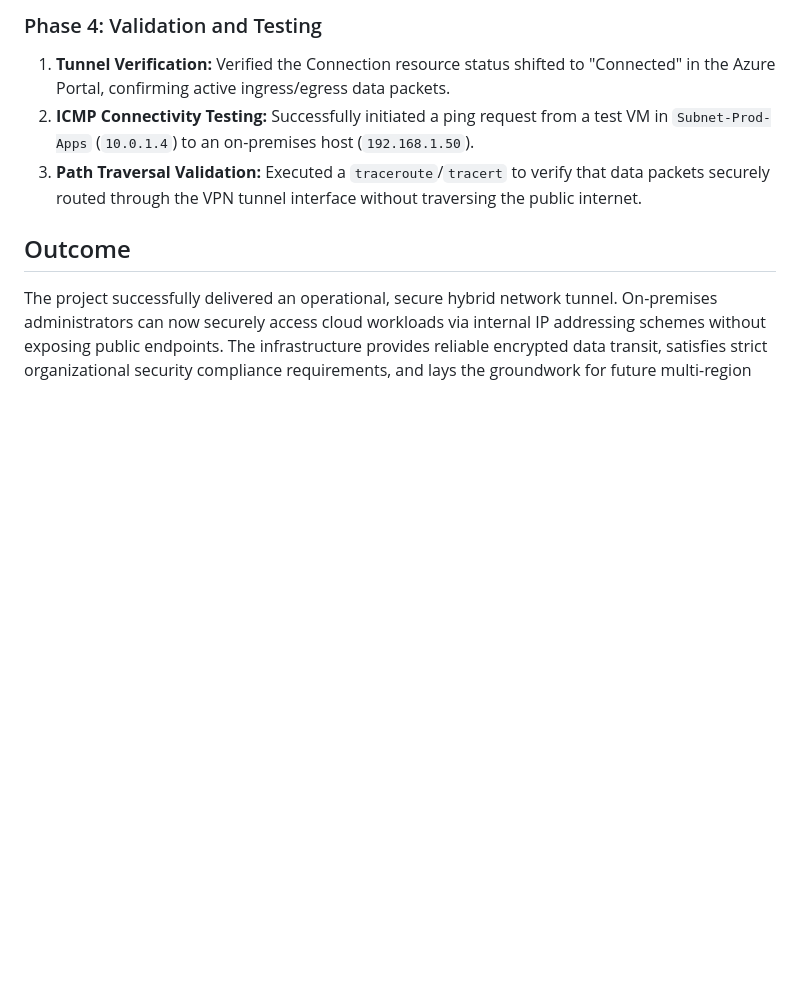
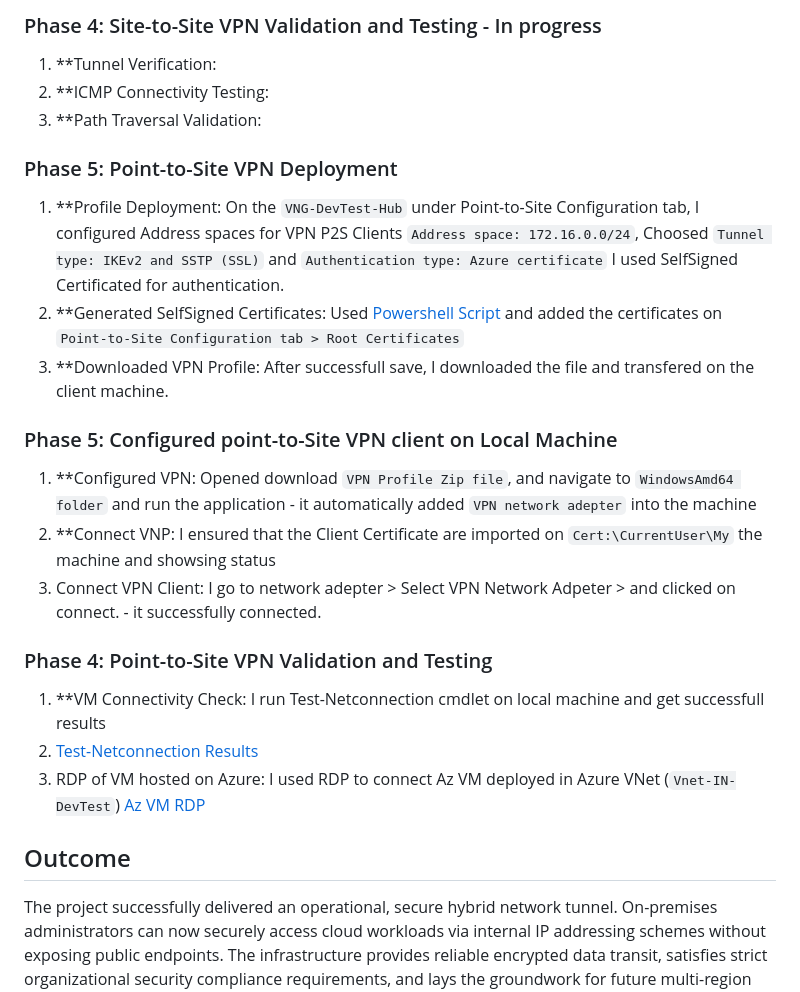
Before and after one commit to Skillleading-Mohit/portfolio, a Markdown page: Projects/Azure Virtual Network with VPN Connectivity /ReadME.md, the part around one of its changes. Rendered like a GitHub page; blank space fills up the shorter version.

```diff
--- a/Projects/Azure Virtual Network with VPN Connectivity /ReadME.md
+++ b/Projects/Azure Virtual Network with VPN Connectivity /ReadME.md
@@ -34,8 +39,28 @@ The hybrid architecture utilizes a Hub-and-Spoke topology foundation, consisting
 
-### Phase 4: Validation and Testing
-1.  **Tunnel Verification:** Verified the Connection resource status shifted to "Connected" in the Azure Portal, confirming active ingress/egress data packets.
-2.  **ICMP Connectivity Testing:** Successfully initiated a ping request from a test VM in `Subnet-Prod-Apps` (`10.0.1.4`) to an on-premises host (`192.168.1.50`).
-3.  **Path Traversal Validation:** Executed a `traceroute`/`tracert` to verify that data packets securely routed through the VPN tunnel interface without traversing the public internet.
+### Phase 4: Site-to-Site VPN Validation and Testing - In progress
+1.  **Tunnel Verification:
+2.  **ICMP Connectivity Testing:
+3.  **Path Traversal Validation:
+
+### Phase 5: Point-to-Site VPN Deployment
+1. **Profile Deployment: On the `VNG-DevTest-Hub` under Point-to-Site Configuration tab, I configured Address spaces for VPN P2S Clients `Address space: 172.16.0.0/24`, Choosed `Tunnel type: IKEv2 and SSTP (SSL)` and `Authentication type: Azure certificate` I used SelfSigned Certificated for authentication.
+2. **Generated SelfSigned Certificates: Used [Powershell Script](./) and added the certificates on `Point-to-Site Configuration tab > Root Certificates`
+3. **Downloaded VPN Profile: After successfull save, I downloaded the file and transfered on the client machine.
+
+
+### Phase 5: Configured point-to-Site VPN client on Local Machine
+1. **Configured VPN: Opened download `VPN Profile Zip file`, and navigate to `WindowsAmd64 folder` and run the application - it automatically added `VPN network adepter` into the machine
+2. **Connect VNP: I ensured that the Client Certificate are imported on `Cert:\CurrentUser\My` the machine and showsing status
+3. Connect VPN Client: I go to network adepter > Select VPN Network Adpeter > and clicked on connect. - it successfully connected.
+
+### Phase 4: Point-to-Site VPN Validation and Testing
+1.  **VM Connectivity Check: I run Test-Netconnection cmdlet on local machine and get successfull results
+2.  [Test-Netconnection Results]()
+3.  RDP of VM hosted on Azure: I used RDP to connect Az VM deployed in Azure VNet (`Vnet-IN-DevTest`)
+   [Az VM RDP](./)
+
+
+
 
 ## Outcome
 The project successfully delivered an operational, secure hybrid network tunnel. On-premises administrators can now securely access cloud workloads via internal IP addressing schemes without exposing public endpoints. The infrastructure provides reliable encrypted data transit, satisfies strict organizational security compliance requirements, and lays the groundwork for future multi-region hub-and-spoke expansion.
```
Also changed, not shown: other parts of Projects/Azure Virtual Network with VPN Connectivity /ReadME.md (+22 -17 lines).
